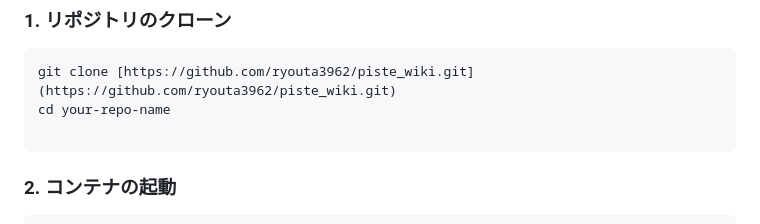
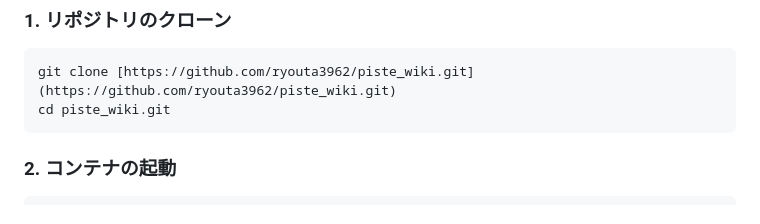
Before and after one commit to ryouta3962/piste_wiki, a Markdown page: README.md, the part around the change. GitHub-like rendering.

Commit message:
README.mdのクローン手順を修正し、正しいディレクトリ名を反映

````diff
--- a/README.md
+++ b/README.md
@@ -20,8 +20,7 @@ DockerおよびDocker Composeがインストールされている環境であれ
 ### 1. リポジトリのクローン
 ```bash
 git clone [https://github.com/ryouta3962/piste_wiki.git](https://github.com/ryouta3962/piste_wiki.git)
-cd your-repo-name
-
+cd piste_wiki.git
 ```
 
 ### 2. コンテナの起動
````
